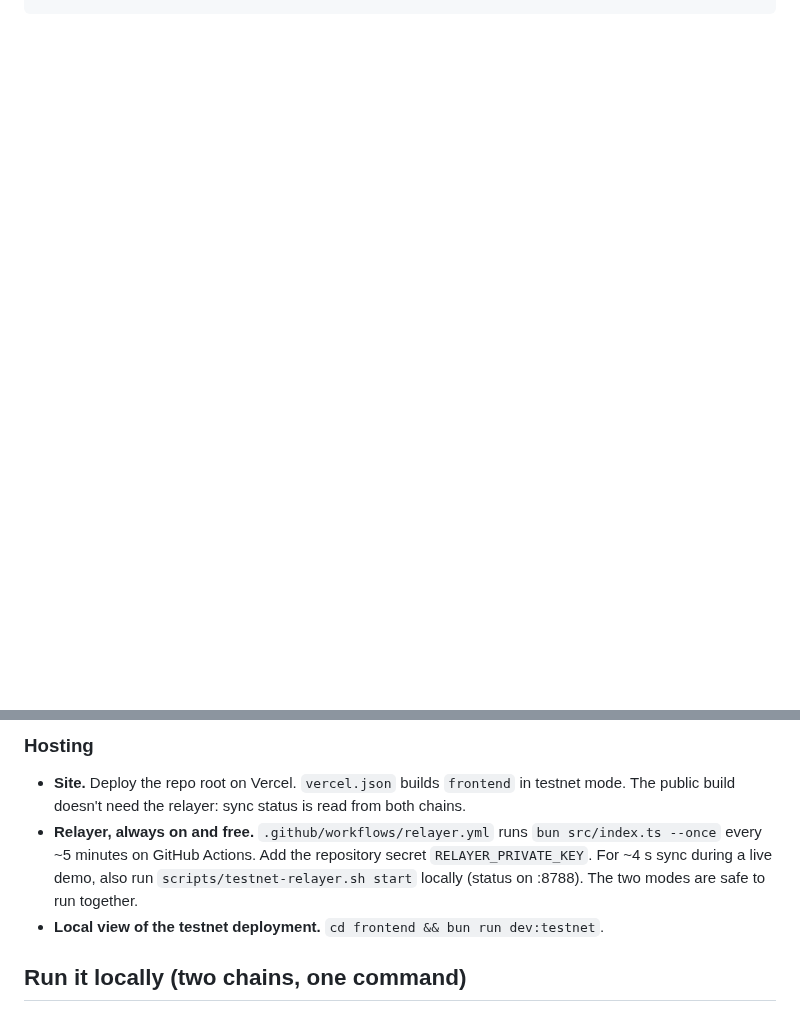
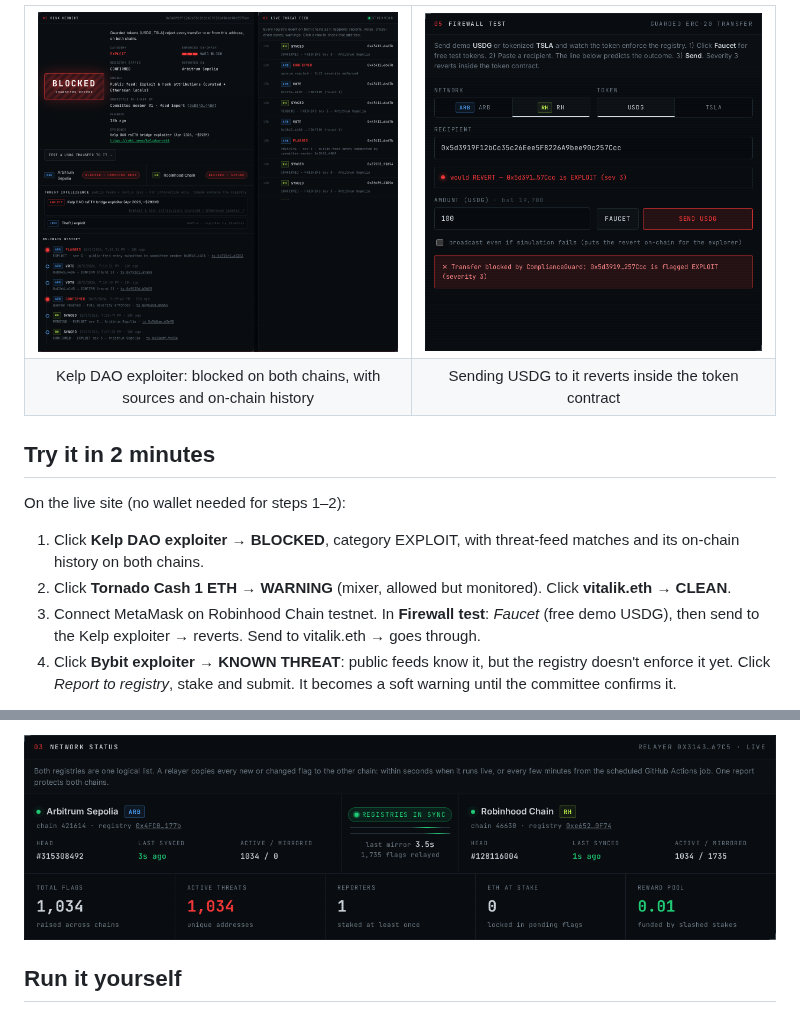
Before and after one commit to 0xBreak/SpiderAml, a Markdown page: README.md, 2 parts joined by grey strips. GitHub-like rendering; pictures changed too: docs/firewall.png (added), docs/network.png (added), docs/verdict.png (added); blank space fills up the shorter version.

```diff
--- a/README.md
+++ b/README.md
@@ -14,0 +25,17 @@ reporter ──►│ ComplianceRegistry  ◄── committee 2/3  │◄─ rel
+<table><tr>
+<td><img src="docs/verdict.png" alt="Risk verdict for the Kelp DAO exploiter"></td>
+<td><img src="docs/firewall.png" alt="USDG transfer to the exploiter reverts"></td>
+</tr><tr>
+<td align="center">Kelp DAO exploiter: blocked on both chains, with sources and on-chain history</td>
+<td align="center">Sending USDG to it reverts inside the token contract</td>
+</tr></table>
+
+## Try it in 2 minutes
+
+On the live site (no wallet needed for steps 1–2):
+
+1. Click **Kelp DAO exploiter** → **BLOCKED**, category EXPLOIT, with threat-feed matches and its on-chain history on both chains.
+2. Click **Tornado Cash 1 ETH** → **WARNING** (mixer, allowed but monitored). Click **vitalik.eth** → **CLEAN**.
+3. Connect MetaMask on Robinhood Chain testnet. In **Firewall test**: *Faucet* (free demo USDG), then send to the Kelp exploiter → reverts. Send to vitalik.eth → goes through.
+4. Click **Bybit exploiter** → **KNOWN THREAT**: public feeds know it, but the registry doesn't enforce it yet. Click *Report to registry*, stake and submit. It becomes a soft warning until the committee confirms it.
+
@@ -79,8 +122,5 @@ Payouts use pull payments (`withdraw()`), so a reverting recipient can't block r
 
-### Hosting
-- **Site.** Deploy the repo root on Vercel. `vercel.json` builds `frontend` in testnet mode. The public build doesn't need the relayer: sync status is read from both chains.
-- **Relayer, always on and free.** `.github/workflows/relayer.yml` runs `bun src/index.ts --once` every ~5 minutes on GitHub Actions. Add the repository secret `RELAYER_PRIVATE_KEY`. For ~4 s sync during a live demo, also run `scripts/testnet-relayer.sh start` locally (status on :8788). The two modes are safe to run together.
-- **Local view of the testnet deployment.** `cd frontend && bun run dev:testnet`.
+![Network status](docs/network.png)
 
-## Run it locally (two chains, one command)
+## Run it yourself
 
```
Also changed, not shown: other parts of README.md (+123 -105 lines), docs/home.png (added), 1 other file.
